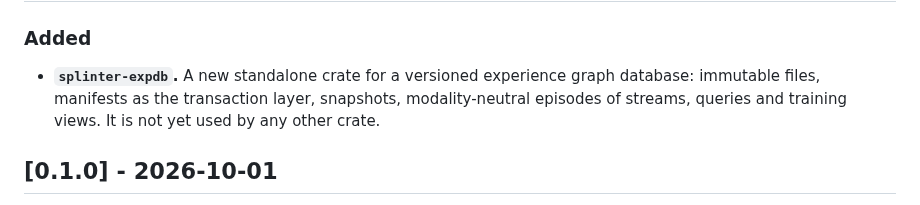
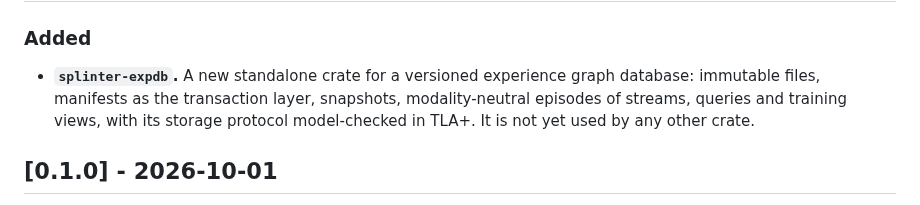
Before and after one commit to swedishembedded/splinter, a Markdown page: CHANGELOG.md, the part around the change. GitHub-like rendering.

```diff
--- a/CHANGELOG.md
+++ b/CHANGELOG.md
@@ -13,8 +13,8 @@ and this project adheres to [Semantic Versioning](https://semver.org/spec/v2.0.0
 ### Added
 - **`splinter-expdb`.** A new standalone crate for a versioned experience graph
   database: immutable files, manifests as the transaction layer, snapshots,
-  modality-neutral episodes of streams, queries and training views. It is not
-  yet used by any other crate.
+  modality-neutral episodes of streams, queries and training views, with its
+  storage protocol model-checked in TLA+. It is not yet used by any other crate.
 
 ## [0.1.0] - 2026-10-01
 
```
Also changed, not shown: AGENTS.md (+1 -1 lines).
